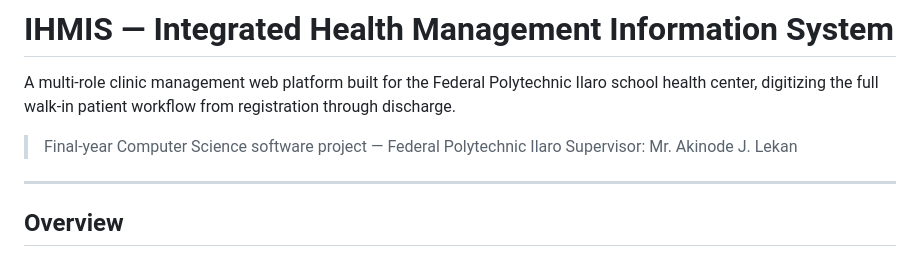
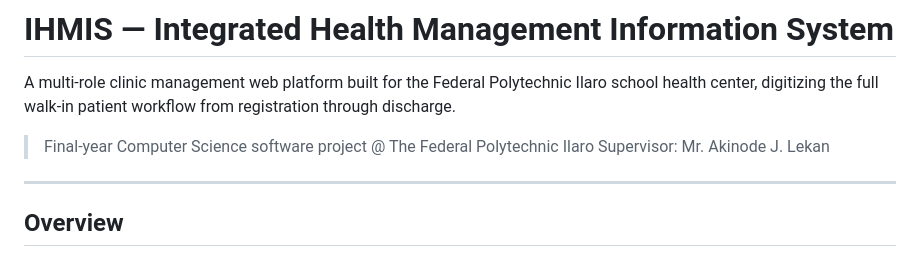
Before and after one commit to Djlarrysmart001/Integrated-Health-Management-Information-System-IHMIS-, a Markdown page: README.md, the part around the change. Rendered like a GitHub page.

Commit message:
Update project description and supervisor details

```diff
--- a/README.md
+++ b/README.md
@@ -2,7 +2,7 @@
 
 A multi-role clinic management web platform built for the Federal Polytechnic Ilaro school health center, digitizing the full walk-in patient workflow from registration through discharge.
 
-> Final-year Computer Science software project — Federal Polytechnic Ilaro
+> Final-year Computer Science software project @ The Federal Polytechnic Ilaro
 > Supervisor: Mr. Akinode J. Lekan
 
 ---
```
